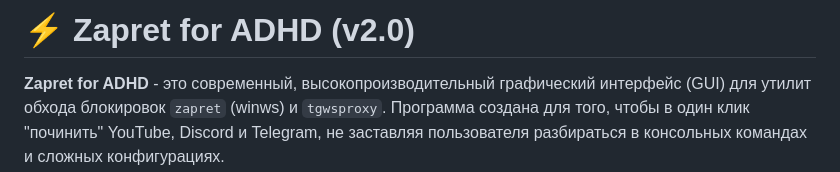
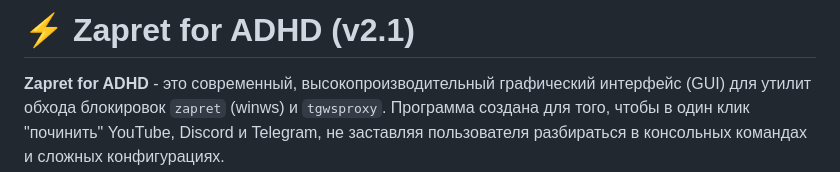
Before and after one commit to NIK-master/ZapretGUI, a Markdown page: README.md, the part around the change. Drawn GitHub-style.

```diff
--- a/README.md
+++ b/README.md
@@ -1,4 +1,4 @@
-# ⚡ Zapret for ADHD (v2.0)
+# ⚡ Zapret for ADHD (v2.1)
 
 **Zapret for ADHD** - это современный, высокопроизводительный графический интерфейс (GUI) для утилит обхода блокировок `zapret` (winws) и `tgwsproxy`. Программа создана для того, чтобы в один клик "починить" YouTube, Discord и Telegram, не заставляя пользователя разбираться в консольных командах и сложных конфигурациях.
 
```
